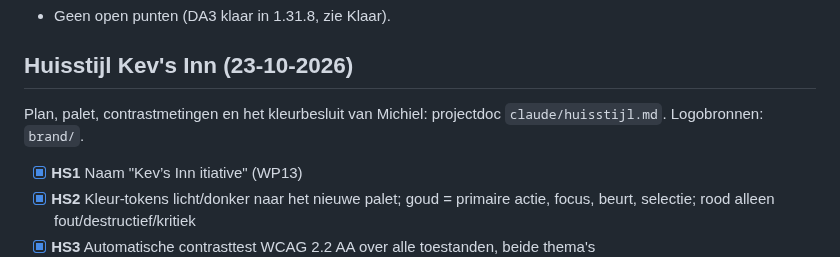
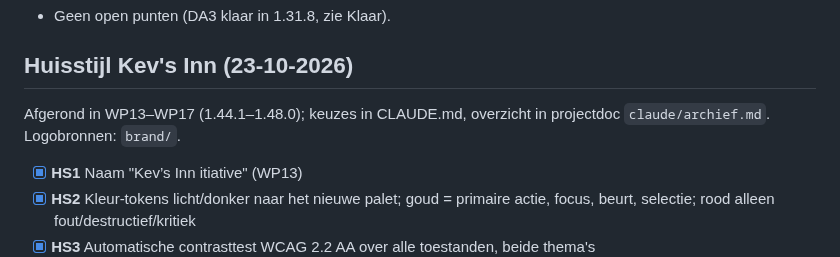
Before and after one commit to sylpher1986/initiative-tafel, a Markdown page: ROADMAP.md, the part around the change. Rendered like a GitHub page.

```diff
--- a/ROADMAP.md
+++ b/ROADMAP.md
@@ -109,7 +109,7 @@ De priolijst hierboven gebundeld tot pakketten die in één sessie te bouwen en
 - Geen open punten (DA3 klaar in 1.31.8, zie Klaar).
 
 ## Huisstijl Kev's Inn (23-10-2026)
-Plan, palet, contrastmetingen en het kleurbesluit van Michiel: projectdoc `claude/huisstijl.md`. Logobronnen: `brand/`.
+Afgerond in WP13–WP17 (1.44.1–1.48.0); keuzes in CLAUDE.md, overzicht in projectdoc `claude/archief.md`. Logobronnen: `brand/`.
 - [x] **HS1** Naam "Kev’s Inn itiative" (WP13)
 - [x] **HS2** Kleur-tokens licht/donker naar het nieuwe palet; goud = primaire actie, focus, beurt, selectie; rood alleen fout/destructief/kritiek
 - [x] **HS3** Automatische contrasttest WCAG 2.2 AA over alle toestanden, beide thema's
```
Also changed, not shown: CLAUDE.md (+1 -1 lines).
